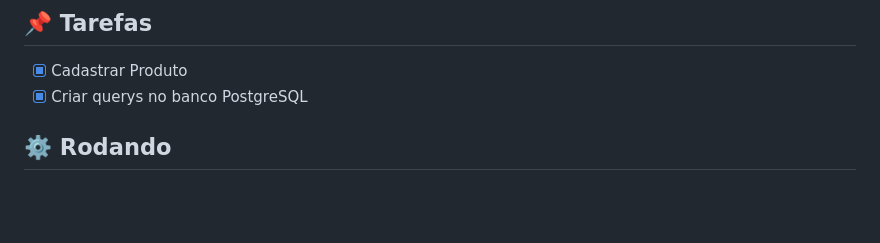
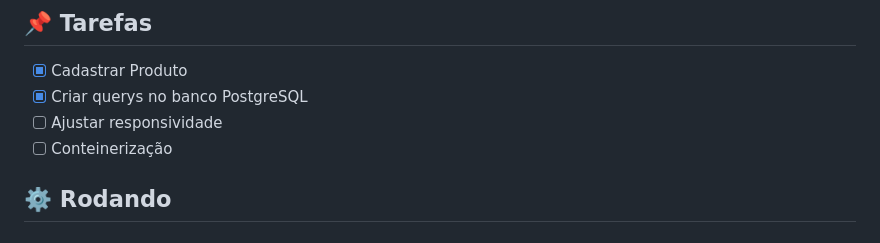
Before and after one commit to Gustavohps10/teste-precode, a Markdown page: README.md, the part around the change. GitHub-like rendering; blank space fills up the shorter version.

Commit message:
docs: update README.md

```diff
--- a/README.md
+++ b/README.md
@@ -17,6 +17,8 @@ O teste consiste em cadastrar um produto na API da Precode. Deve ser desenvolvid
 ## :pushpin: Tarefas
 - [x] Cadastrar Produto
 - [x] Criar querys no banco PostgreSQL
+- [ ] Ajustar responsividade
+- [ ] Conteinerização
 
 ## :gear: Rodando
 
```
